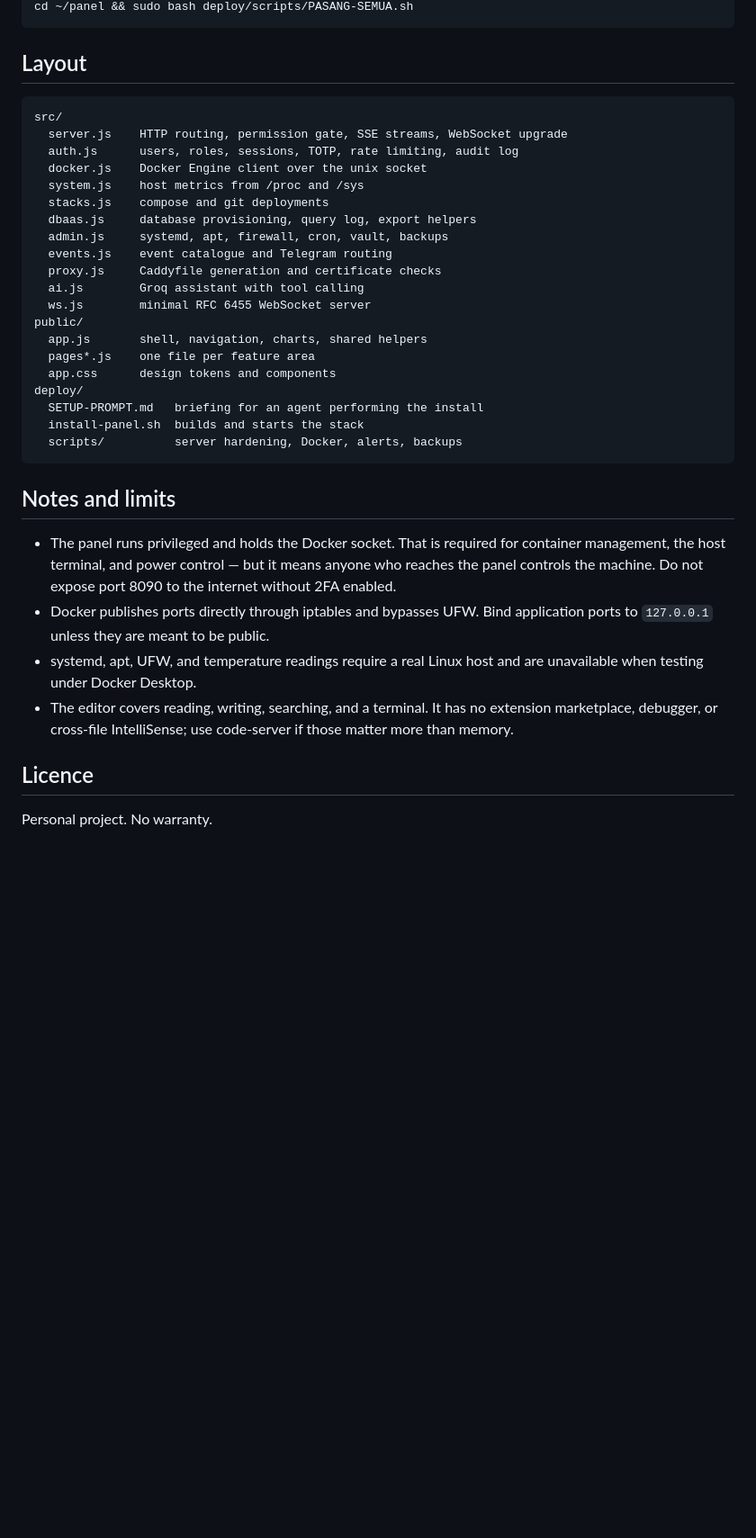
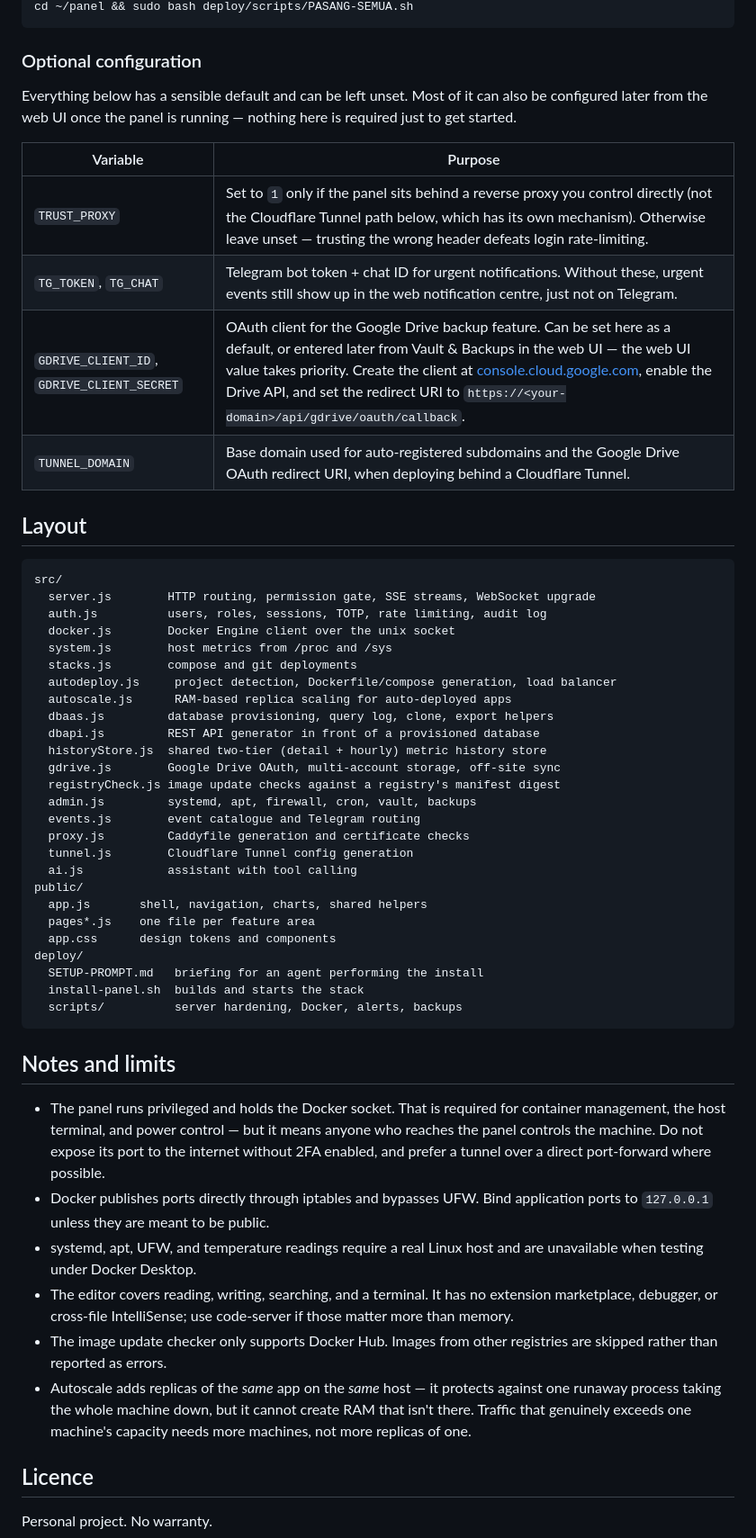
Before and after one commit to Ahnafprojects/homeserver-panel, a Markdown page: README.md, the part around one of its changes. Shown at 90% size. Drawn GitHub-style; blank space fills up the shorter version.

````diff
--- a/README.md
+++ b/README.md
@@ -96,21 +148,40 @@ git clone https://github.com/Ahnafprojects/homeserver-panel ~/panel
 cd ~/panel && sudo bash deploy/scripts/PASANG-SEMUA.sh
 ```
+
+### Optional configuration
+
+Everything below has a sensible default and can be left unset. Most of it
+can also be configured later from the web UI once the panel is running —
+nothing here is required just to get started.
+
+| Variable | Purpose |
+|---|---|
+| `TRUST_PROXY` | Set to `1` only if the panel sits behind a reverse proxy you control directly (not the Cloudflare Tunnel path below, which has its own mechanism). Otherwise leave unset — trusting the wrong header defeats login rate-limiting. |
+| `TG_TOKEN`, `TG_CHAT` | Telegram bot token + chat ID for urgent notifications. Without these, urgent events still show up in the web notification centre, just not on Telegram. |
+| `GDRIVE_CLIENT_ID`, `GDRIVE_CLIENT_SECRET` | OAuth client for the Google Drive backup feature. Can be set here as a default, or entered later from Vault & Backups in the web UI — the web UI value takes priority. Create the client at [console.cloud.google.com](https://console.cloud.google.com), enable the Drive API, and set the redirect URI to `https://<your-domain>/api/gdrive/oauth/callback`. |
+| `TUNNEL_DOMAIN` | Base domain used for auto-registered subdomains and the Google Drive OAuth redirect URI, when deploying behind a Cloudflare Tunnel. |
 
 ## Layout
 
 ```
 src/
-  server.js    HTTP routing, permission gate, SSE streams, WebSocket upgrade
-  auth.js      users, roles, sessions, TOTP, rate limiting, audit log
-  docker.js    Docker Engine client over the unix socket
-  system.js    host metrics from /proc and /sys
-  stacks.js    compose and git deployments
-  dbaas.js     database provisioning, query log, export helpers
-  admin.js     systemd, apt, firewall, cron, vault, backups
-  events.js    event catalogue and Telegram routing
-  proxy.js     Caddyfile generation and certificate checks
-  ai.js        Groq assistant with tool calling
-  ws.js        minimal RFC 6455 WebSocket server
+  server.js        HTTP routing, permission gate, SSE streams, WebSocket upgrade
+  auth.js          users, roles, sessions, TOTP, rate limiting, audit log
+  docker.js        Docker Engine client over the unix socket
+  system.js        host metrics from /proc and /sys
+  stacks.js        compose and git deployments
+  autodeploy.js     project detection, Dockerfile/compose generation, load balancer
+  autoscale.js      RAM-based replica scaling for auto-deployed apps
+  dbaas.js         database provisioning, query log, clone, export helpers
+  dbapi.js         REST API generator in front of a provisioned database
+  historyStore.js  shared two-tier (detail + hourly) metric history store
+  gdrive.js        Google Drive OAuth, multi-account storage, off-site sync
+  registryCheck.js image update checks against a registry's manifest digest
+  admin.js         systemd, apt, firewall, cron, vault, backups
+  events.js        event catalogue and Telegram routing
+  proxy.js         Caddyfile generation and certificate checks
+  tunnel.js        Cloudflare Tunnel config generation
+  ai.js            assistant with tool calling
 public/
   app.js       shell, navigation, charts, shared helpers
   pages*.js    one file per feature area
@@ -123,17 +194,24 @@ deploy/
 
 ## Notes and limits
 
-- The panel runs privileged and holds the Docker socket. That is required for
-  container management, the host terminal, and power control — but it means
-  anyone who reaches the panel controls the machine. Do not expose port 8090
-  to the internet without 2FA enabled.
+- The panel runs privileged and holds the Docker socket. That is required
+  for container management, the host terminal, and power control — but it
+  means anyone who reaches the panel controls the machine. Do not expose its
+  port to the internet without 2FA enabled, and prefer a tunnel over a
+  direct port-forward where possible.
 - Docker publishes ports directly through iptables and bypasses UFW. Bind
   application ports to `127.0.0.1` unless they are meant to be public.
 - systemd, apt, UFW, and temperature readings require a real Linux host and
   are unavailable when testing under Docker Desktop.
 - The editor covers reading, writing, searching, and a terminal. It has no
-  extension marketplace, debugger, or cross-file IntelliSense; use code-server
-  if those matter more than memory.
+  extension marketplace, debugger, or cross-file IntelliSense; use
+  code-server if those matter more than memory.
+- The image update checker only supports Docker Hub. Images from other
+  registries are skipped rather than reported as errors.
+- Autoscale adds replicas of the *same* app on the *same* host — it protects
+  against one runaway process taking the whole machine down, but it cannot
+  create RAM that isn't there. Traffic that genuinely exceeds one machine's
+  capacity needs more machines, not more replicas of one.
 
 ## Licence
 
````
Also changed, not shown: other parts of README.md (+91 -39 lines).
